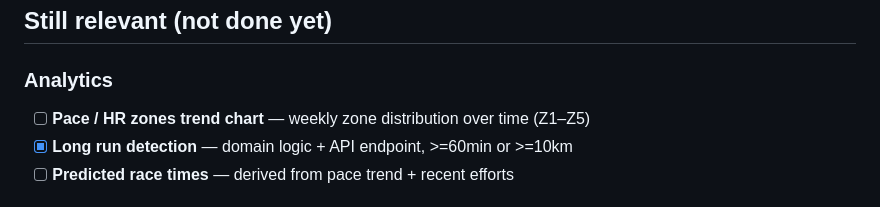
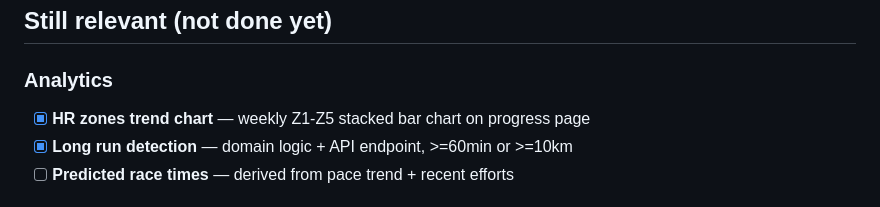
Before and after one commit to jellevictoor/forma, a Markdown page: TODO.md, the part around the change. Rendered like a GitHub page.

Commit message:
update TODO: HR zone trend chart done
Co-Authored-By: Claude Opus 4.6 (1M context) <noreply@anthropic.com>

```diff
--- a/TODO.md
+++ b/TODO.md
@@ -41,7 +41,7 @@
 ## Still relevant (not done yet)
 
 ### Analytics
-- [ ] **Pace / HR zones trend chart** — weekly zone distribution over time (Z1–Z5)
+- [x] **HR zones trend chart** — weekly Z1-Z5 stacked bar chart on progress page
 - [x] **Long run detection** — domain logic + API endpoint, >=60min or >=10km
 - [ ] **Predicted race times** — derived from pace trend + recent efforts
 
```
